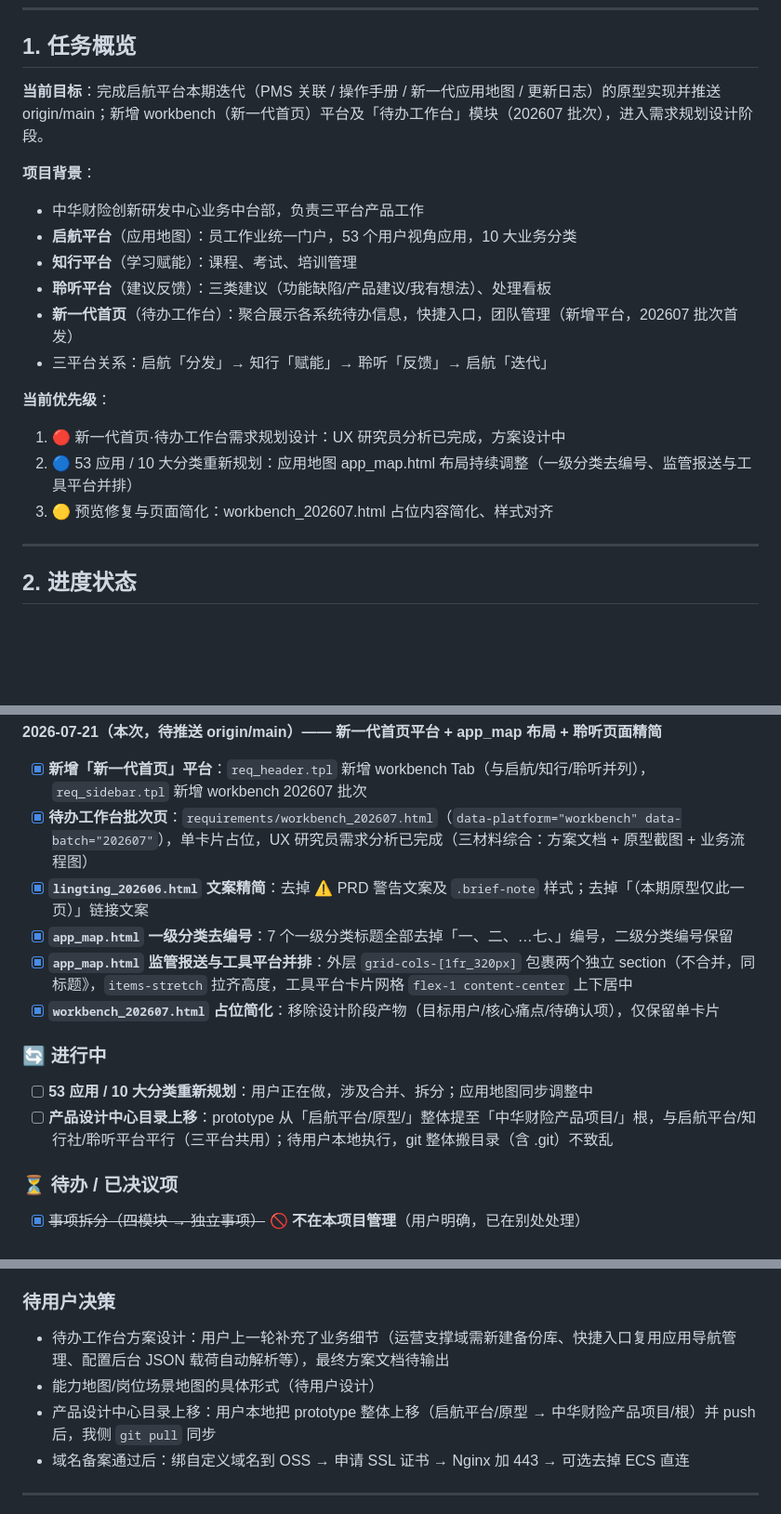
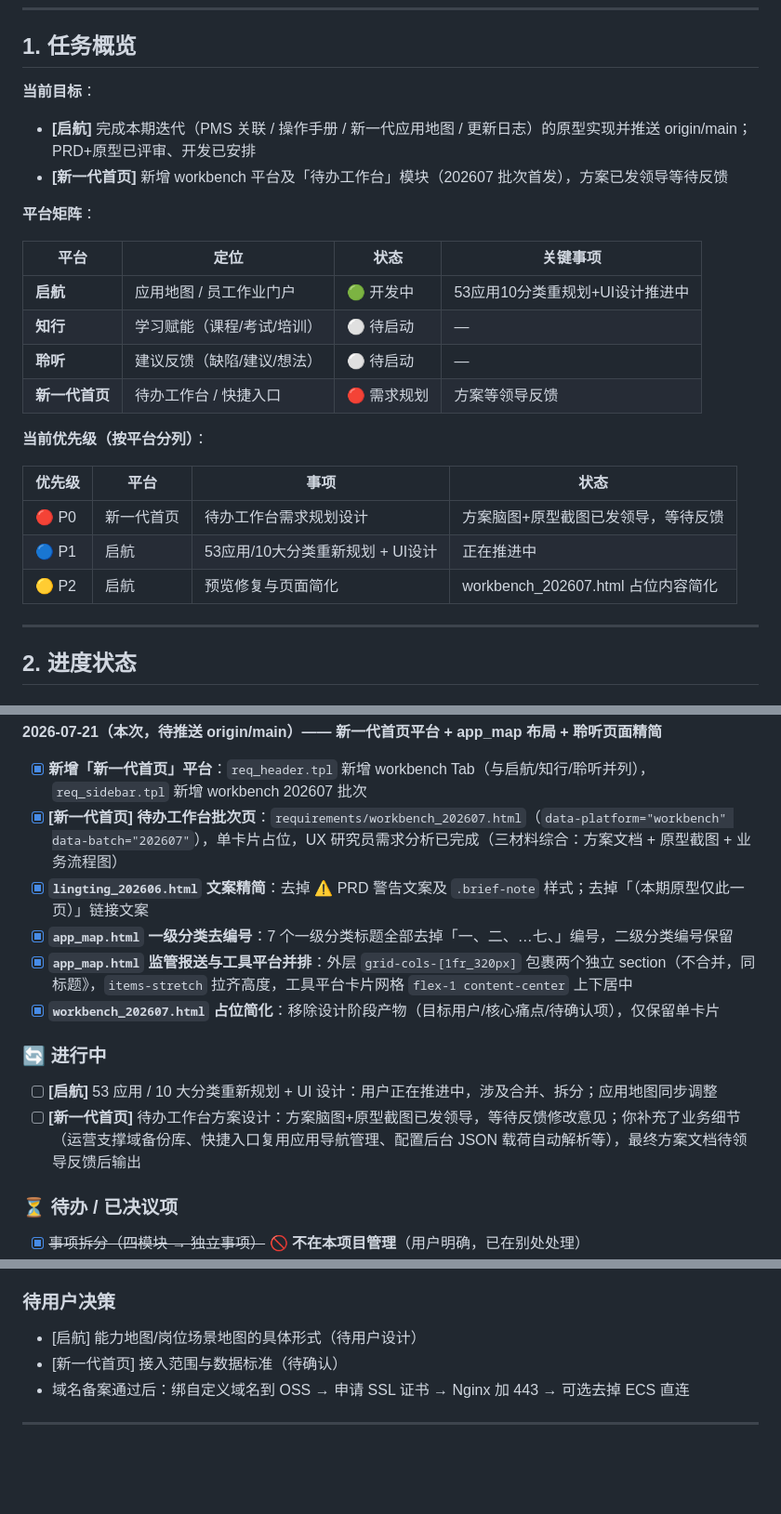
Before and after one commit to lastencore/Qihang, a Markdown page: progress.md, 3 parts joined by grey strips. Shown at 93% size. Rendered like a GitHub page; blank space fills up the shorter version.

Commit message:
docs: 同步进度 + 平台标签分离 — 待办工作台等领导反馈、分类+UI推进中、目录上移已完成；文档标题改为多平台，所有事项加 [启航]/[新一代首页] 标签

```diff
--- a/progress.md
+++ b/progress.md
@@ -7,20 +8,26 @@
 
 ## 1. 任务概览
 
-**当前目标**：完成启航平台本期迭代（PMS 关联 / 操作手册 / 新一代应用地图 / 更新日志）的原型实现并推送 origin/main；新增 workbench（新一代首页）平台及「待办工作台」模块（202607 批次），进入需求规划设计阶段。
+**当前目标**：
+- **[启航]** 完成本期迭代（PMS 关联 / 操作手册 / 新一代应用地图 / 更新日志）的原型实现并推送 origin/main；PRD+原型已评审、开发已安排
+- **[新一代首页]** 新增 workbench 平台及「待办工作台」模块（202607 批次首发），方案已发领导等待反馈
 
-**项目背景**：
-- 中华财险创新研发中心业务中台部，负责三平台产品工作
-- **启航平台**（应用地图）：员工作业统一门户，53 个用户视角应用，10 大业务分类
-- **知行平台**（学习赋能）：课程、考试、培训管理
-- **聆听平台**（建议反馈）：三类建议（功能缺陷/产品建议/我有想法）、处理看板
-- **新一代首页**（待办工作台）：聚合展示各系统待办信息，快捷入口，团队管理（新增平台，202607 批次首发）
-- 三平台关系：启航「分发」→ 知行「赋能」→ 聆听「反馈」→ 启航「迭代」
+**平台矩阵**：
 
-**当前优先级**：
-1. 🔴 新一代首页·待办工作台需求规划设计：UX 研究员分析已完成，方案设计中
-2. 🔵 53 应用 / 10 大分类重新规划：应用地图 app_map.html 布局持续调整（一级分类去编号、监管报送与工具平台并排）
-3. 🟡 预览修复与页面简化：workbench_202607.html 占位内容简化、样式对齐
+| 平台 | 定位 | 状态 | 关键事项 |
+|------|------|------|----------|
+| **启航** | 应用地图 / 员工作业门户 | 🟢 开发中 | 53应用10分类重规划+UI设计推进中 |
+| **知行** | 学习赋能（课程/考试/培训） | ⚪ 待启动 | — |
+| **聆听** | 建议反馈（缺陷/建议/想法） | ⚪ 待启动 | — |
+| **新一代首页** | 待办工作台 / 快捷入口 | 🔴 需求规划 | 方案等领导反馈 |
+
+**当前优先级（按平台分列）**：
+
+| 优先级 | 平台 | 事项 | 状态 |
+|--------|------|------|------|
+| 🔴 P0 | 新一代首页 | 待办工作台需求规划设计 | 方案脑图+原型截图已发领导，等待反馈 |
+| 🔵 P1 | 启航 | 53应用/10大分类重新规划 + UI设计 | 正在推进中 |
+| 🟡 P2 | 启航 | 预览修复与页面简化 | workbench_202607.html 占位内容简化 |
 
 ---
 
@@ -79,7 +86,7 @@
 
 **2026-07-21（本次，待推送 origin/main）—— 新一代首页平台 + app_map 布局 + 聆听页面精简**
 - [x] **新增「新一代首页」平台**：`req_header.tpl` 新增 workbench Tab（与启航/知行/聆听并列），`req_sidebar.tpl` 新增 workbench 202607 批次
-- [x] **待办工作台批次页**：`requirements/workbench_202607.html`（`data-platform="workbench" data-batch="202607"`），单卡片占位，UX 研究员需求分析已完成（三材料综合：方案文档 + 原型截图 + 业务流程图）
+- [x] **[新一代首页] 待办工作台批次页**：`requirements/workbench_202607.html`（`data-platform="workbench" data-batch="202607"`），单卡片占位，UX 研究员需求分析已完成（三材料综合：方案文档 + 原型截图 + 业务流程图）
 - [x] **`lingting_202606.html` 文案精简**：去掉 ⚠️ PRD 警告文案及 `.brief-note` 样式；去掉「（本期原型仅此一页）」链接文案
 - [x] **`app_map.html` 一级分类去编号**：7 个一级分类标题全部去掉「一、二、…七、」编号，二级分类编号保留
 - [x] **`app_map.html` 监管报送与工具平台并排**：外层 `grid-cols-[1fr_320px]` 包裹两个独立 section（不合并，同标题》，`items-stretch` 拉齐高度，工具平台卡片网格 `flex-1 content-center` 上下居中
@@ -87,8 +94,8 @@
 
 ### 🔄 进行中
 
-- [ ] **53 应用 / 10 大分类重新规划**：用户正在做，涉及合并、拆分；应用地图同步调整中
-- [ ] **产品设计中心目录上移**：prototype 从「启航平台/原型/」整体提至「中华财险产品项目/」根，与启航平台/知行社/聆听平台平行（三平台共用）；待用户本地执行，git 整体搬目录（含 .git）不致乱
+- [ ] **[启航]** 53 应用 / 10 大分类重新规划 + UI 设计：用户正在推进中，涉及合并、拆分；应用地图同步调整
+- [ ] **[新一代首页]** 待办工作台方案设计：方案脑图+原型截图已发领导，等待反馈修改意见；你补充了业务细节（运营支撑域备份库、快捷入口复用应用导航管理、配置后台 JSON 载荷自动解析等），最终方案文档待领导反馈后输出
 
 ### ⏳ 待办 / 已决议项
 
@@ -412,9 +420,8 @@ prototype/
 > **说明**：用户只需上传 `progress.md`，clone → 启动 → 出链接三步走，所有原型文件、Git 历史、PRD 文档都在。
 
 ### 待用户决策
-- 待办工作台方案设计：用户上一轮补充了业务细节（运营支撑域需新建备份库、快捷入口复用应用导航管理、配置后台 JSON 载荷自动解析等），最终方案文档待输出
-- 能力地图/岗位场景地图的具体形式（待用户设计）
-- 产品设计中心目录上移：用户本地把 prototype 整体上移（启航平台/原型 → 中华财险产品项目/根）并 push 后，我侧 `git pull` 同步
+- [启航] 能力地图/岗位场景地图的具体形式（待用户设计）
+- [新一代首页] 接入范围与数据标准（待确认）
 - 域名备案通过后：绑自定义域名到 OSS → 申请 SSL 证书 → Nginx 加 443 → 可选去掉 ECS 直连
 
 ---
```
Also changed, not shown: other parts of progress.md (+5 -3 lines).
